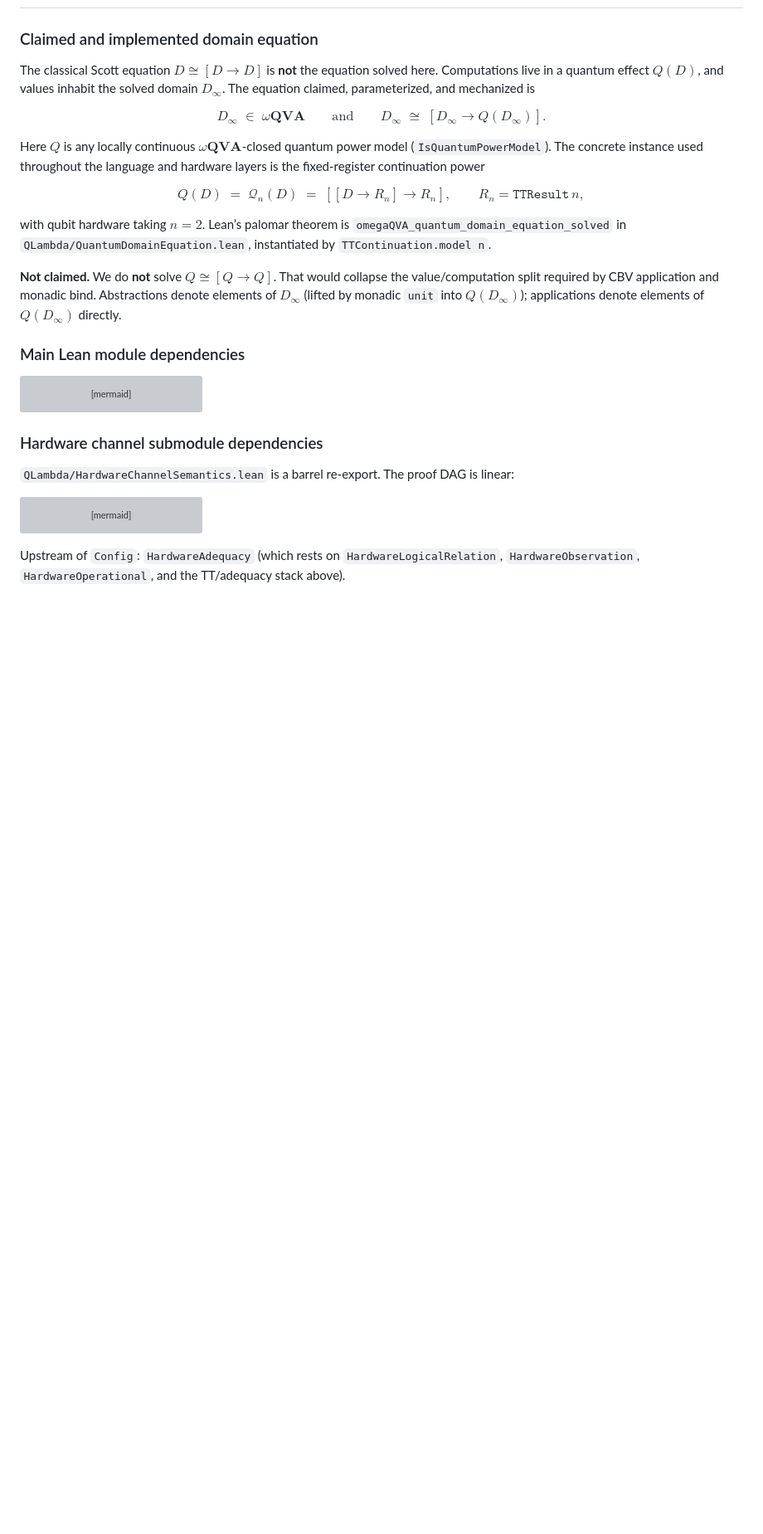
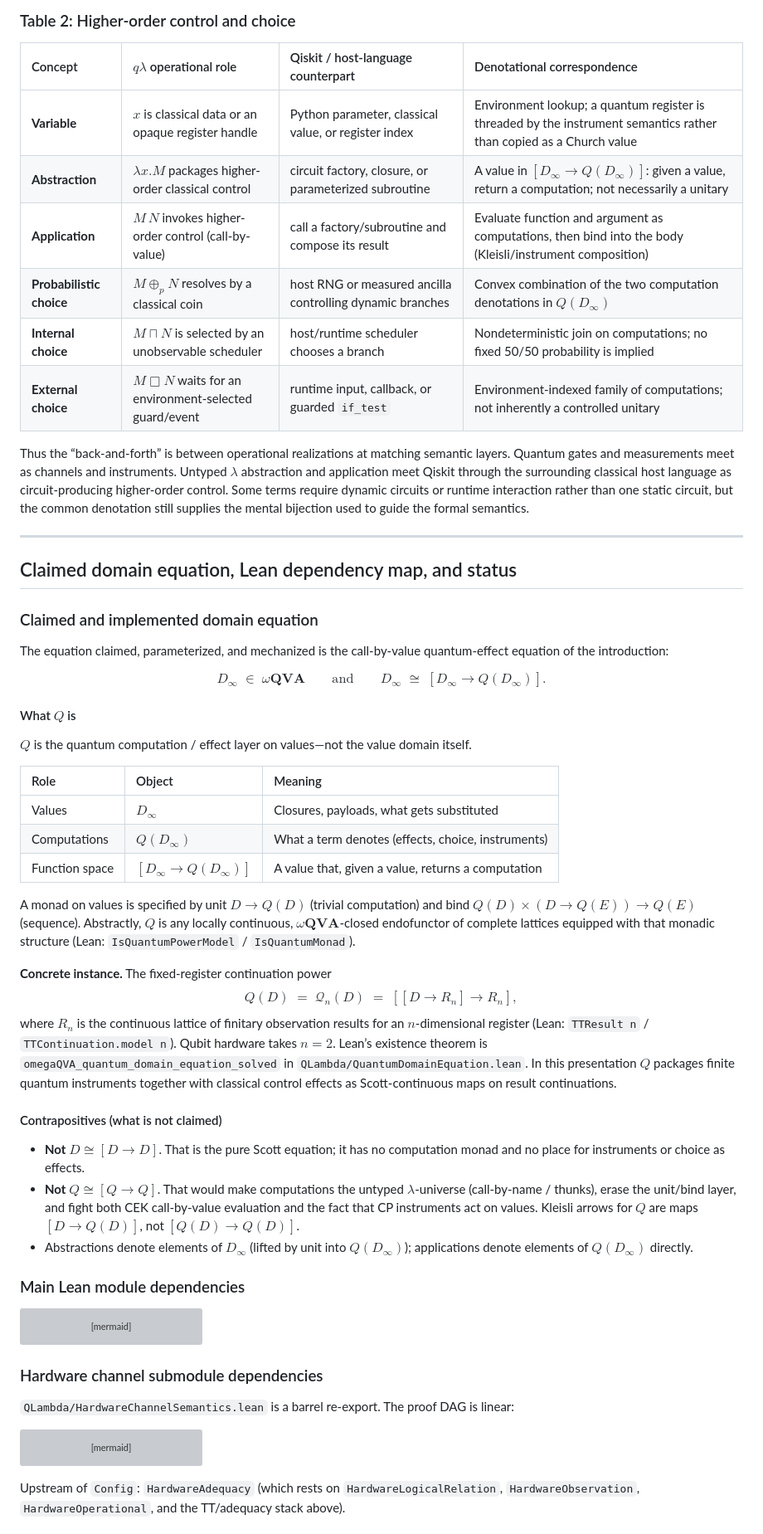
Before and after one commit to catskillsresearch/qlambda, a Markdown page: arxiv.md, the part around one of its changes. Shown at 83% size. Rendered like a GitHub page; blank space fills up the shorter version; grey boxes are pictures that could not be loaded.

```diff
--- a/arxiv.md
+++ b/arxiv.md
@@ -12,7 +86,22 @@ We develop a Lean 4 framework toward denotational semantics for an untyped $\lam
+### Table 2: Higher-order control and choice
+| Concept | $q\lambda$ operational role | Qiskit / host-language counterpart | Denotational correspondence |
+| :--- | :--- | :--- | :--- |
+| **Variable** | $x$ is classical data or an opaque register handle | Python parameter, classical value, or register index | Environment lookup; a quantum register is threaded by the instrument semantics rather than copied as a Church value |
+| **Abstraction** | $\lambda x.M$ packages higher-order classical control | circuit factory, closure, or parameterized subroutine | A value in $[D_\infty\to Q(D_\infty)]$: given a value, return a computation; not necessarily a unitary |
+| **Application** | $M\,N$ invokes higher-order control (call-by-value) | call a factory/subroutine and compose its result | Evaluate function and argument as computations, then bind into the body (Kleisli/instrument composition) |
+| **Probabilistic choice** | $M\oplus_p N$ resolves by a classical coin | host RNG or measured ancilla controlling dynamic branches | Convex combination of the two computation denotations in $Q(D_\infty)$ |
+| **Internal choice** | $M\sqcap N$ is selected by an unobservable scheduler | host/runtime scheduler chooses a branch | Nondeterministic join on computations; no fixed 50/50 probability is implied |
+| **External choice** | $M\mathbin{\Box}N$ waits for an environment-selected guard/event | runtime input, callback, or guarded `if_test` | Environment-indexed family of computations; not inherently a controlled unitary |
+
+Thus the “back-and-forth” is between operational realizations at matching semantic layers. Quantum gates and measurements meet as channels and instruments. Untyped $\lambda$ abstraction and application meet Qiskit through the surrounding classical host language as circuit-producing higher-order control. Some terms require dynamic circuits or runtime interaction rather than one static circuit, but the common denotation still supplies the mental bijection used to guide the formal semantics.
+
+---
+
+## Claimed domain equation, Lean dependency map, and status
 
 ### Claimed and implemented domain equation
 
-The classical Scott equation $D\cong[D\to D]$ is **not** the equation solved here. Computations live in a quantum effect $Q(D)$, and values inhabit the solved domain $D_\infty$. The equation claimed, parameterized, and mechanized is
+The equation claimed, parameterized, and mechanized is the call-by-value quantum-effect equation of the introduction:
 
 $$
 \boxed{\;D_\infty\;\in\;\omega\mathbf{QVA}
@@ -20,17 +109,29 @@ $$
 D_\infty\;\cong\;[D_\infty\to Q(D_\infty)].\;}
 $$
 
-Here $Q$ is any locally continuous $\omega\mathbf{QVA}$-closed quantum power model (`IsQuantumPowerModel`). The concrete instance used throughout the language and hardware layers is the fixed-register continuation power
+#### What $Q$ is
 
+$Q$ is the quantum computation / effect layer on values—not the value domain itself.
+
+| Role | Object | Meaning |
+| :--- | :--- | :--- |
+| Values | $D_\infty$ | Closures, payloads, what gets substituted |
+| Computations | $Q(D_\infty)$ | What a term denotes (effects, choice, instruments) |
+| Function space | $[D_\infty\to Q(D_\infty)]$ | A value that, given a value, returns a computation |
+
+A monad on values is specified by unit $D\to Q(D)$ (trivial computation) and bind $Q(D)\times(D\to Q(E))\to Q(E)$ (sequence). Abstractly, $Q$ is any locally continuous, $\omega\mathbf{QVA}$-closed endofunctor of complete lattices equipped with that monadic structure (Lean: `IsQuantumPowerModel` / `IsQuantumMonad`).
+
+**Concrete instance.** The fixed-register continuation power
 $$
 Q(D)\;=\;\mathcal Q_n(D)\;=\;[[D\to R_n]\to R_n],
-\qquad
-R_n=\mathtt{TTResult}\,n,
 $$
+where $R_n$ is the continuous lattice of finitary observation results for an $n$-dimensional register (Lean: `TTResult n` / `TTContinuation.model n`). Qubit hardware takes $n=2$. Lean’s existence theorem is `omegaQVA_quantum_domain_equation_solved` in `QLambda/QuantumDomainEquation.lean`. In this presentation $Q$ packages finite quantum instruments together with classical control effects as Scott-continuous maps on result continuations.
 
-with qubit hardware taking $n=2$. Lean’s palomar theorem is `omegaQVA_quantum_domain_equation_solved` in `QLambda/QuantumDomainEquation.lean`, instantiated by `TTContinuation.model n`.
+#### Contrapositives (what is not claimed)
 
-**Not claimed.** We do **not** solve $Q\cong[Q\to Q]$. That would collapse the value/computation split required by CBV application and monadic bind. Abstractions denote elements of $D_\infty$ (lifted by monadic `unit` into $Q(D_\infty)$); applications denote elements of $Q(D_\infty)$ directly.
+* **Not** $D\cong[D\to D]$. That is the pure Scott equation; it has no computation monad and no place for instruments or choice as effects.
+* **Not** $Q\cong[Q\to Q]$. That would make computations the untyped $\lambda$-universe (call-by-name / thunks), erase the unit/bind layer, and fight both CEK call-by-value evaluation and the fact that CP instruments act on values. Kleisli arrows for $Q$ are maps $[D\to Q(D)]$, not $[Q(D)\to Q(D)]$.
+* Abstractions denote elements of $D_\infty$ (lifted by unit into $Q(D_\infty)$); applications denote elements of $Q(D_\infty)$ directly.
 
 ### Main Lean module dependencies
 
```
Also changed, not shown: other parts of arxiv.md (+84 -91 lines).
